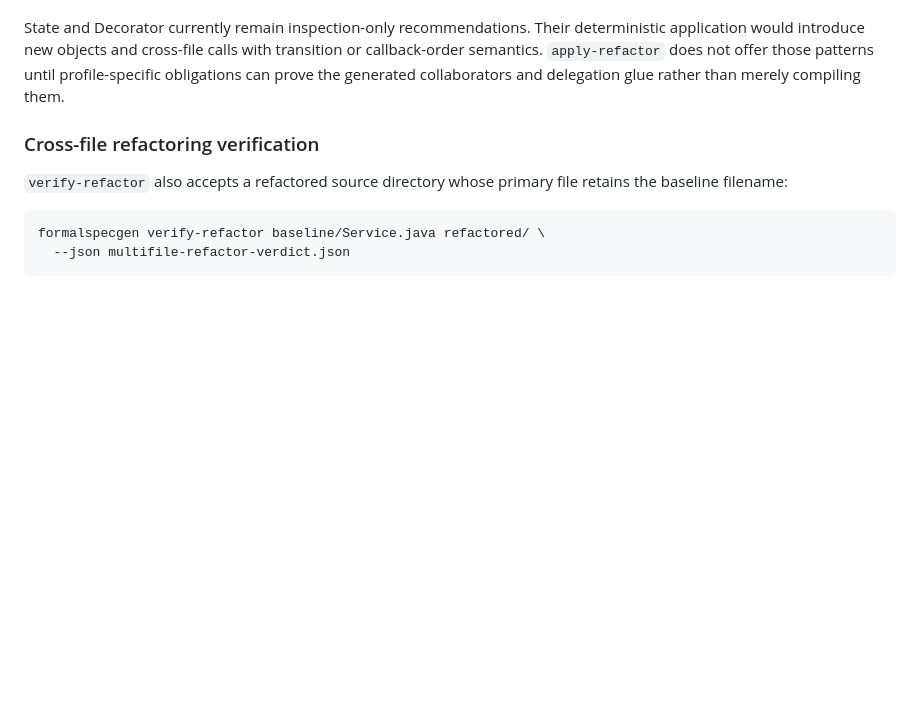
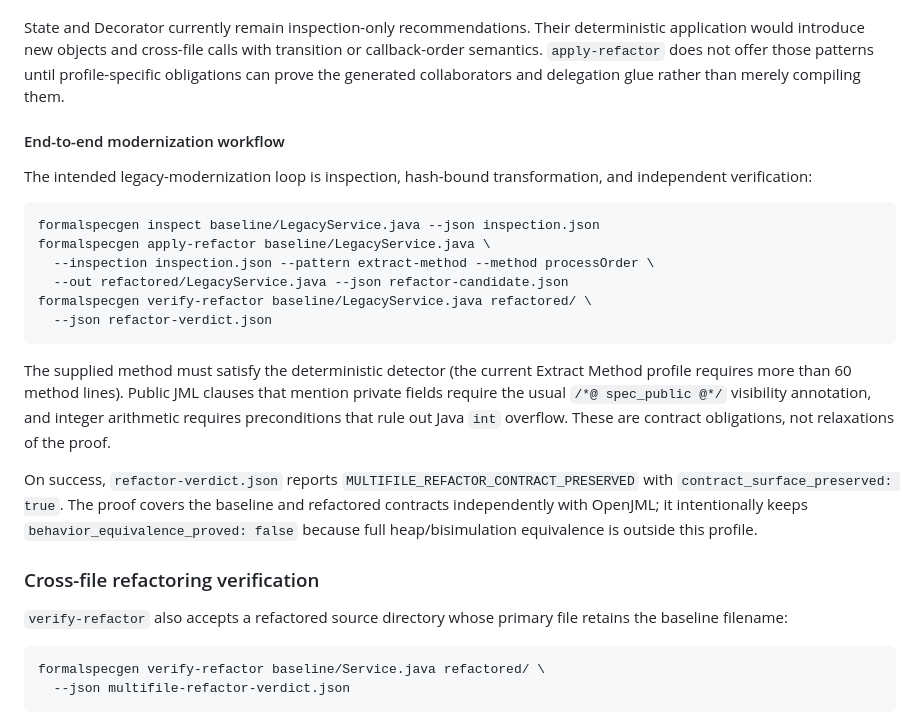
Before and after one commit to sheelmorjaria/formalspecgen, a Markdown page: README.md, the part around the change. Drawn GitHub-style; blank space fills up the shorter version.

Commit message:
docs: document verified refactoring workflow

````diff
--- a/README.md
+++ b/README.md
@@ -847,6 +847,31 @@ application would introduce new objects and cross-file calls with transition or
 semantics. `apply-refactor` does not offer those patterns until profile-specific obligations can
 prove the generated collaborators and delegation glue rather than merely compiling them.
 
+#### End-to-end modernization workflow
+
+The intended legacy-modernization loop is inspection, hash-bound transformation, and independent
+verification:
+
+```bash
+formalspecgen inspect baseline/LegacyService.java --json inspection.json
+formalspecgen apply-refactor baseline/LegacyService.java \
+  --inspection inspection.json --pattern extract-method --method processOrder \
+  --out refactored/LegacyService.java --json refactor-candidate.json
+formalspecgen verify-refactor baseline/LegacyService.java refactored/ \
+  --json refactor-verdict.json
+```
+
+The supplied method must satisfy the deterministic detector (the current Extract Method profile
+requires more than 60 method lines). Public JML clauses that mention private fields require the
+usual `/*@ spec_public @*/` visibility annotation, and integer arithmetic requires preconditions
+that rule out Java `int` overflow. These are contract obligations, not relaxations of the proof.
+
+On success, `refactor-verdict.json` reports
+`MULTIFILE_REFACTOR_CONTRACT_PRESERVED` with `contract_surface_preserved: true`. The proof covers
+the baseline and refactored contracts independently with OpenJML; it intentionally keeps
+`behavior_equivalence_proved: false` because full heap/bisimulation equivalence is outside this
+profile.
+
 ### Cross-file refactoring verification
 
 `verify-refactor` also accepts a refactored source directory whose primary file retains the baseline
````
